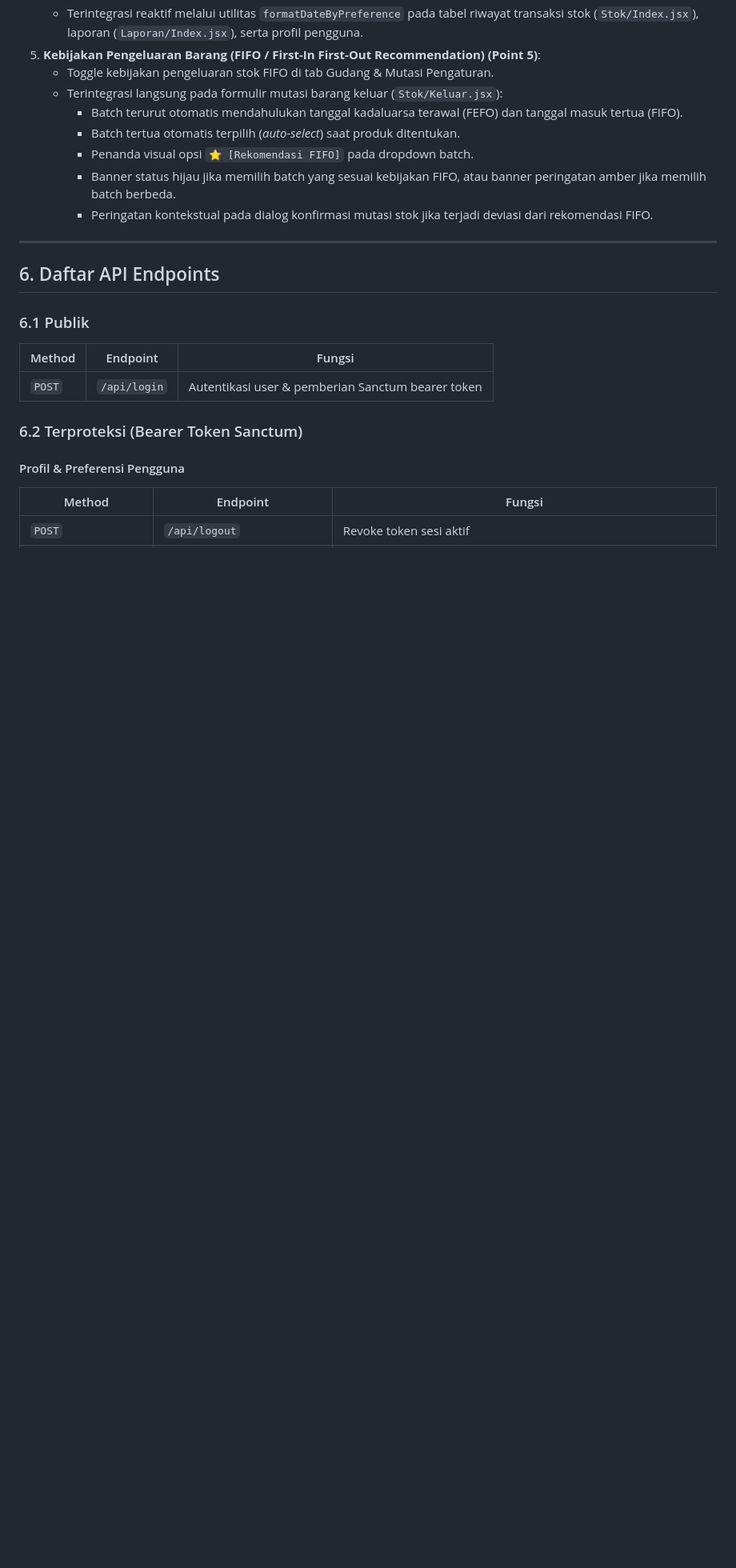
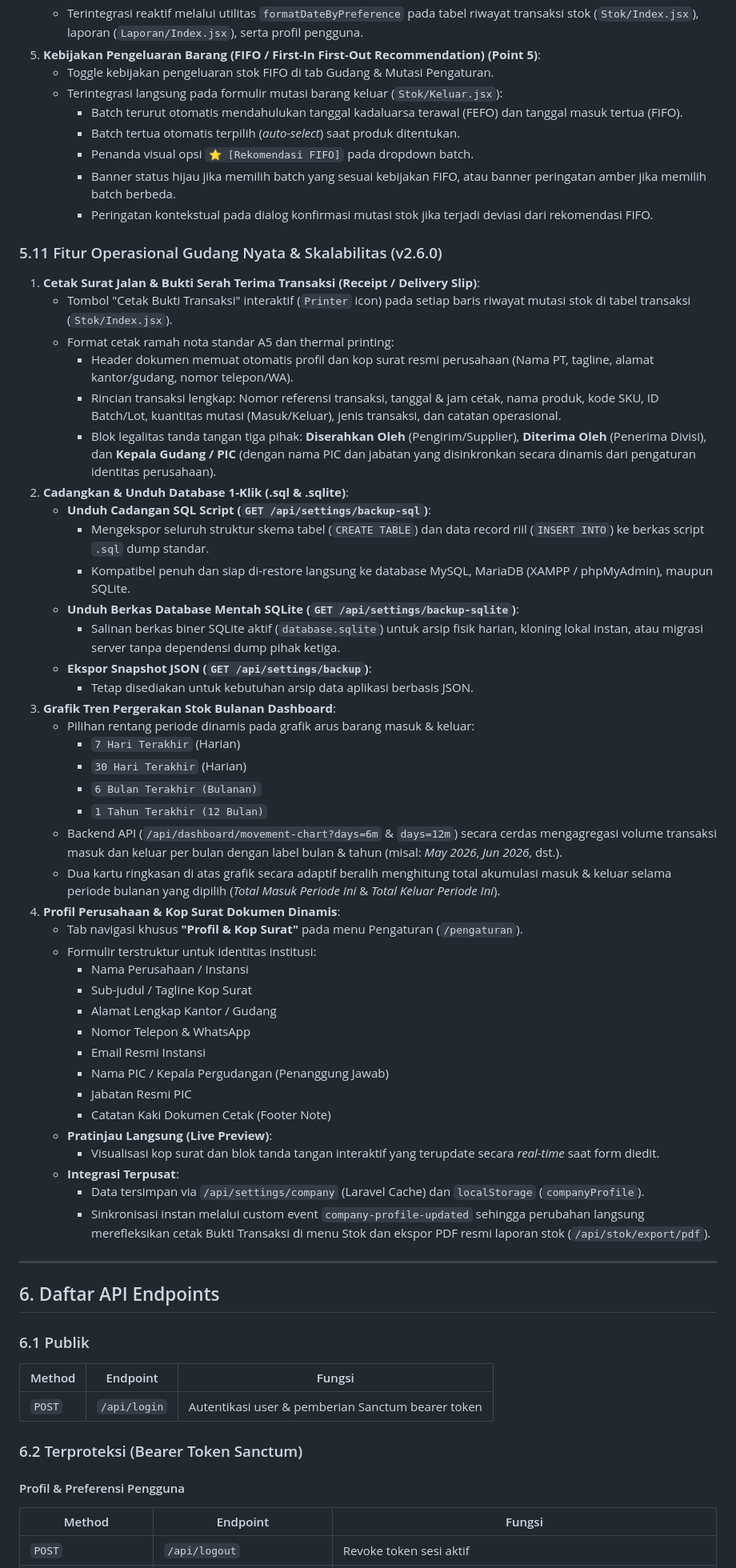
Before and after one commit to CallMeBustanul16/Manajemen-Barang, a Markdown page: PRD.md, the part around one of its changes. Shown at 80% size. Drawn GitHub-style; blank space fills up the shorter version.

Commit message:
docs: update PRD to v2.6.0 covering single admin role, 1-click SQL/SQLite backup, monthly stock movement trend, and dynamic company letterhead

```diff
--- a/PRD.md
+++ b/PRD.md
@@ -216,6 +214,46 @@ Menu kustomisasi lengkap yang menerapkan prinsip modern **Auto-Save on Change (T
      - Banner status hijau jika memilih batch yang sesuai kebijakan FIFO, atau banner peringatan amber jika memilih batch berbeda.
      - Peringatan kontekstual pada dialog konfirmasi mutasi stok jika terjadi deviasi dari rekomendasi FIFO.
 
+### 5.11 Fitur Operasional Gudang Nyata & Skalabilitas (v2.6.0)
+1. **Cetak Surat Jalan & Bukti Serah Terima Transaksi (Receipt / Delivery Slip)**:
+   - Tombol "Cetak Bukti Transaksi" interaktif (`Printer` icon) pada setiap baris riwayat mutasi stok di tabel transaksi (`Stok/Index.jsx`).
+   - Format cetak ramah nota standar A5 dan thermal printing:
+     - Header dokumen memuat otomatis profil dan kop surat resmi perusahaan (Nama PT, tagline, alamat kantor/gudang, nomor telepon/WA).
+     - Rincian transaksi lengkap: Nomor referensi transaksi, tanggal & jam cetak, nama produk, kode SKU, ID Batch/Lot, kuantitas mutasi (Masuk/Keluar), jenis transaksi, dan catatan operasional.
+     - Blok legalitas tanda tangan tiga pihak: **Diserahkan Oleh** (Pengirim/Supplier), **Diterima Oleh** (Penerima Divisi), dan **Kepala Gudang / PIC** (dengan nama PIC dan jabatan yang disinkronkan secara dinamis dari pengaturan identitas perusahaan).
+2. **Cadangkan & Unduh Database 1-Klik (.sql & .sqlite)**:
+   - **Unduh Cadangan SQL Script (`GET /api/settings/backup-sql`)**:
+     - Mengekspor seluruh struktur skema tabel (`CREATE TABLE`) dan data record riil (`INSERT INTO`) ke berkas script `.sql` dump standar.
+     - Kompatibel penuh dan siap di-restore langsung ke database MySQL, MariaDB (XAMPP / phpMyAdmin), maupun SQLite.
+   - **Unduh Berkas Database Mentah SQLite (`GET /api/settings/backup-sqlite`)**:
+     - Salinan berkas biner SQLite aktif (`database.sqlite`) untuk arsip fisik harian, kloning lokal instan, atau migrasi server tanpa dependensi dump pihak ketiga.
+   - **Ekspor Snapshot JSON (`GET /api/settings/backup`)**:
+     - Tetap disediakan untuk kebutuhan arsip data aplikasi berbasis JSON.
+3. **Grafik Tren Pergerakan Stok Bulanan Dashboard**:
+   - Pilihan rentang periode dinamis pada grafik arus barang masuk & keluar:
+     - `7 Hari Terakhir` (Harian)
+     - `30 Hari Terakhir` (Harian)
+     - `6 Bulan Terakhir (Bulanan)`
+     - `1 Tahun Terakhir (12 Bulan)`
+   - Backend API (`/api/dashboard/movement-chart?days=6m` & `days=12m`) secara cerdas mengagregasi volume transaksi masuk dan keluar per bulan dengan label bulan & tahun (misal: *May 2026*, *Jun 2026*, dst.).
+   - Dua kartu ringkasan di atas grafik secara adaptif beralih menghitung total akumulasi masuk & keluar selama periode bulanan yang dipilih (*Total Masuk Periode Ini* & *Total Keluar Periode Ini*).
+4. **Profil Perusahaan & Kop Surat Dokumen Dinamis**:
+   - Tab navigasi khusus **"Profil & Kop Surat"** pada menu Pengaturan (`/pengaturan`).
+   - Formulir terstruktur untuk identitas institusi:
+     - Nama Perusahaan / Instansi
+     - Sub-judul / Tagline Kop Surat
+     - Alamat Lengkap Kantor / Gudang
+     - Nomor Telepon & WhatsApp
+     - Email Resmi Instansi
+     - Nama PIC / Kepala Pergudangan (Penanggung Jawab)
+     - Jabatan Resmi PIC
+     - Catatan Kaki Dokumen Cetak (Footer Note)
+   - **Pratinjau Langsung (Live Preview)**:
+     - Visualisasi kop surat dan blok tanda tangan interaktif yang terupdate secara *real-time* saat form diedit.
+   - **Integrasi Terpusat**:
+     - Data tersimpan via `/api/settings/company` (Laravel Cache) dan `localStorage` (`companyProfile`).
+     - Sinkronisasi instan melalui custom event `company-profile-updated` sehingga perubahan langsung merefleksikan cetak Bukti Transaksi di menu Stok dan ekspor PDF resmi laporan stok (`/api/stok/export/pdf`).
+
 ---
 
 ## 6. Daftar API Endpoints
```
Also changed, not shown: other parts of PRD.md (+10 -8 lines).
